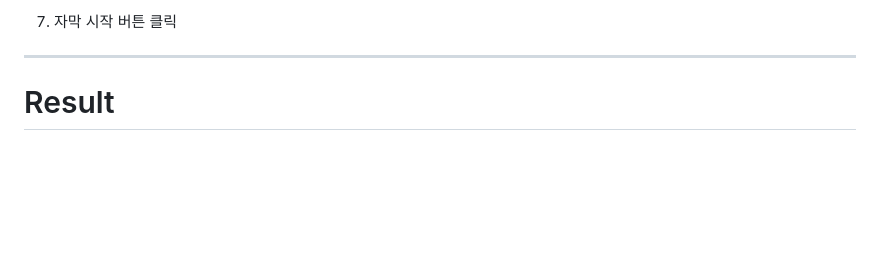
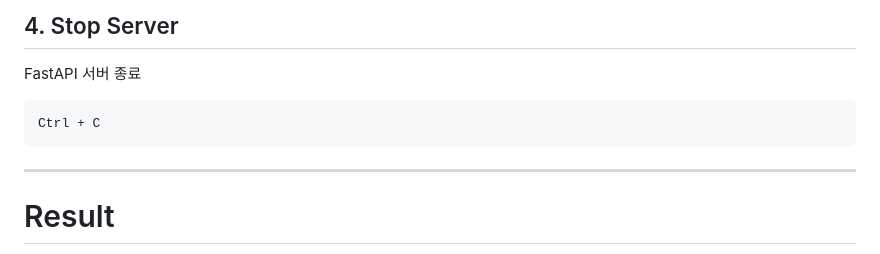
Before and after one commit to SYNAPSE-duksung/project_ieum, a Markdown page: README.md, the part around one of its changes. Drawn GitHub-style; blank space fills up the shorter version.

````diff
--- a/README.md
+++ b/README.md
@@ -143,5 +198,11 @@ Chrome
 
-7. 자막 시작 버튼 클릭
+## 4. Stop Server
+
+FastAPI 서버 종료
+
+```text
+Ctrl + C
+```
 
 ---
 
````
Also changed, not shown: other parts of README.md (+64 -9 lines).
